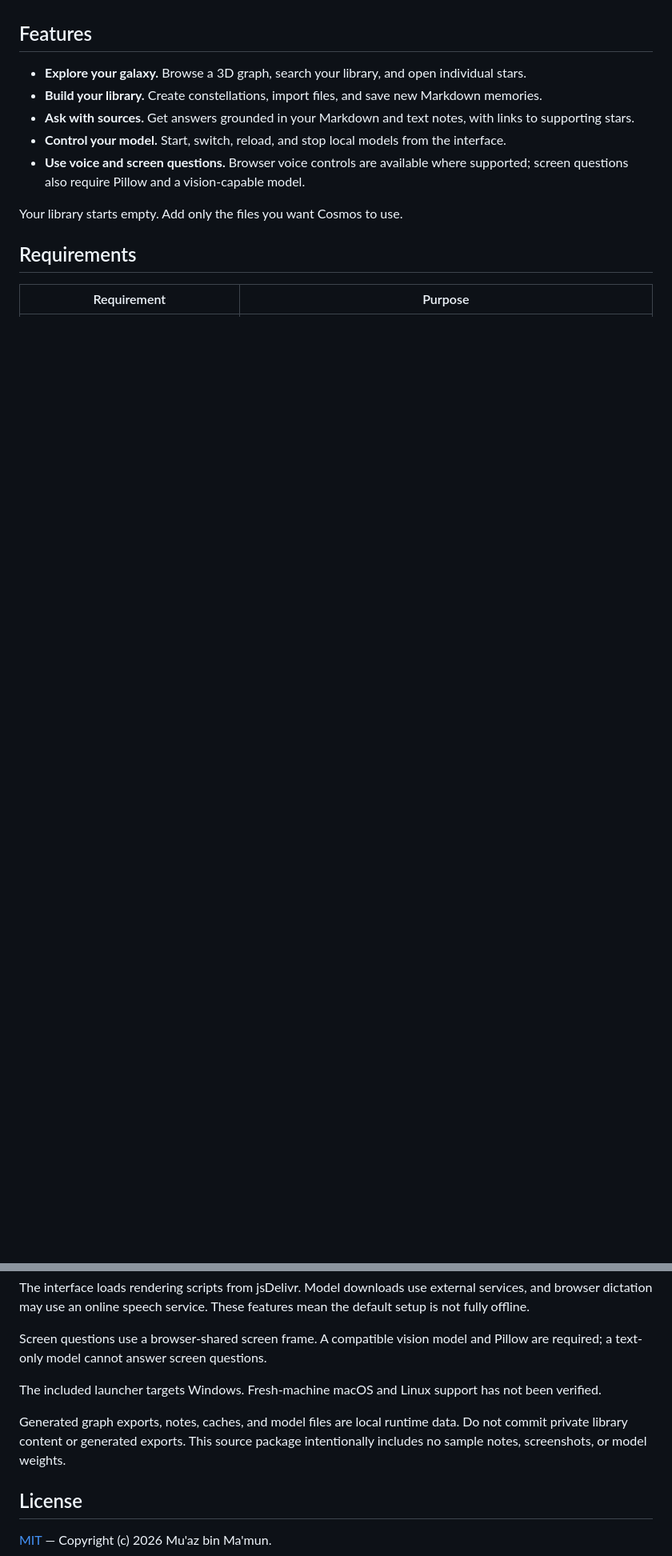
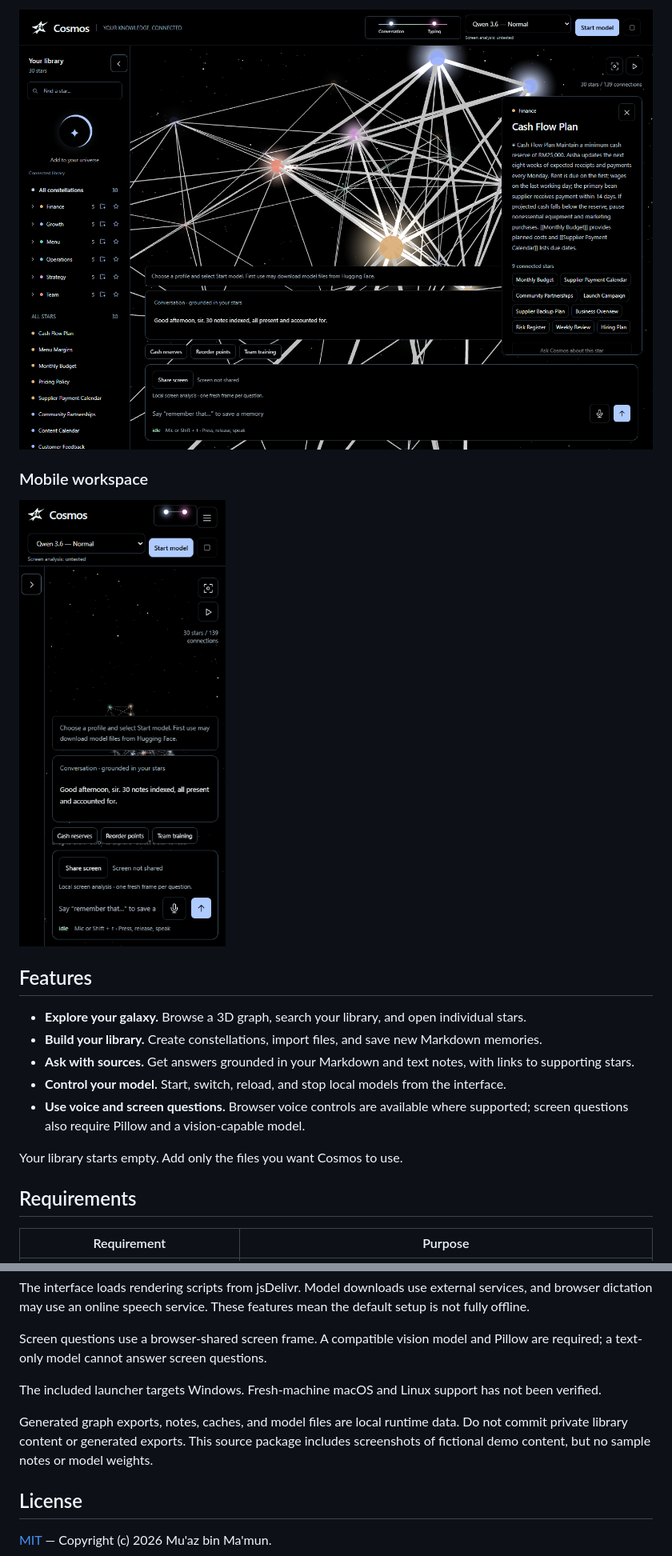
Before and after one commit to nerolynx27/cosmos-ai, a Markdown page: README.md, 2 parts joined by grey strips. Shown at 80% size. GitHub-like rendering; pictures changed too: docs/screenshots/star-detail.png (added), docs/screenshots/workspace-mobile.png (added); blank space fills up the shorter version.

Commit message:
Add desktop, star detail and mobile screenshots to README

```diff
--- a/README.md
+++ b/README.md
@@ -11,3 +26,8 @@ Built with Python, plain JavaScript, and llama.cpp. No frontend build step or cl
+![Cosmos AI displaying a fictional Cash Flow Plan note and its connected stars](docs/screenshots/star-detail.png)
+
+### Mobile workspace
+
+<img src="docs/screenshots/workspace-mobile.png" width="280" alt="Cosmos AI mobile workspace with collapsible library and conversation controls">
 
 ## Features
 
@@ -120,7 +140,7 @@ Screen questions use a browser-shared screen frame. A compatible vision model an
 
 The included launcher targets Windows. Fresh-machine macOS and Linux support has not been verified.
 
-Generated graph exports, notes, caches, and model files are local runtime data. Do not commit private library content or generated exports. This source package intentionally includes no sample notes, screenshots, or model weights.
+Generated graph exports, notes, caches, and model files are local runtime data. Do not commit private library content or generated exports. This source package includes screenshots of fictional demo content, but no sample notes or model weights.
 
 ## License
 
```
Also changed, not shown: other parts of README.md (+15 -0 lines), docs/screenshots/workspace-desktop.png (added).
